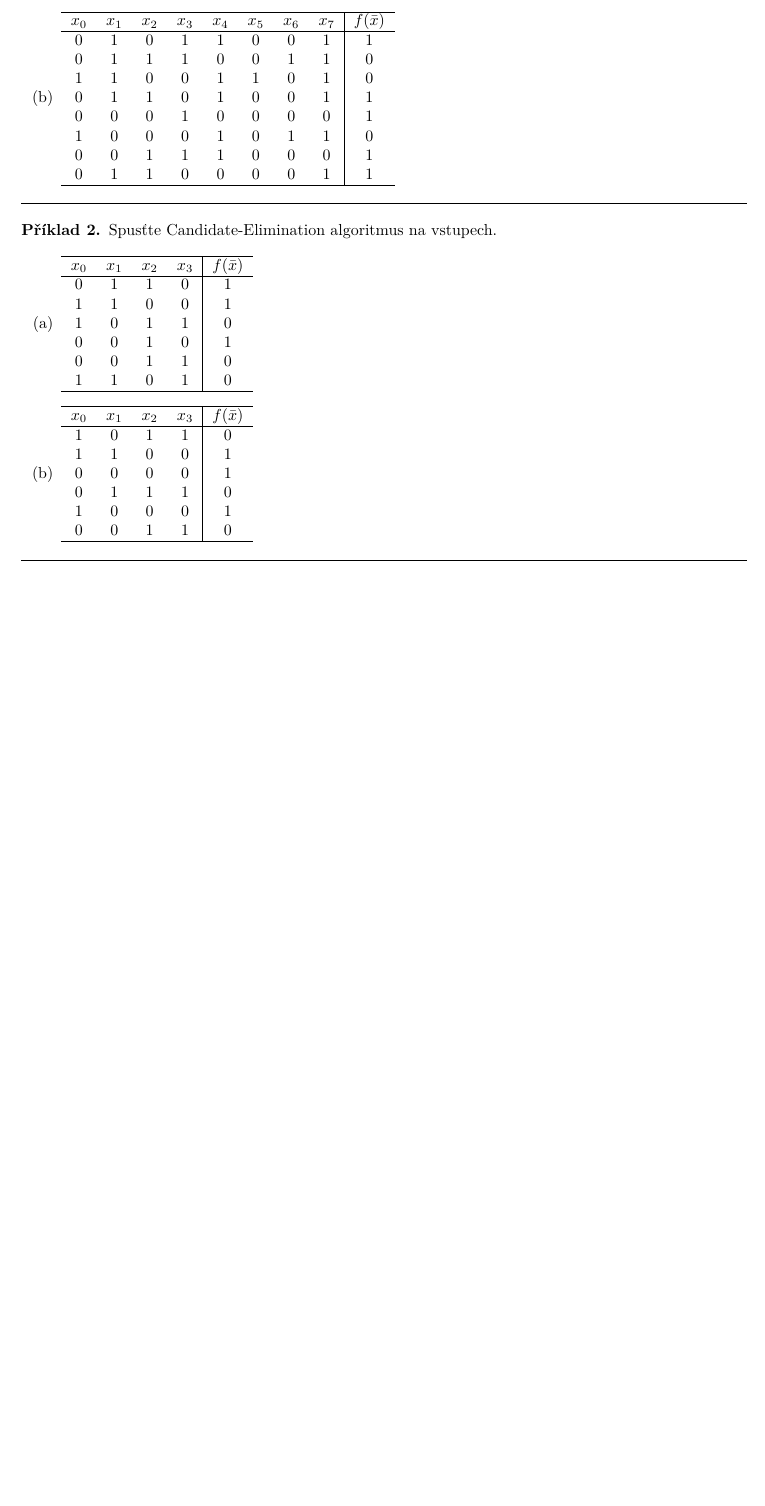
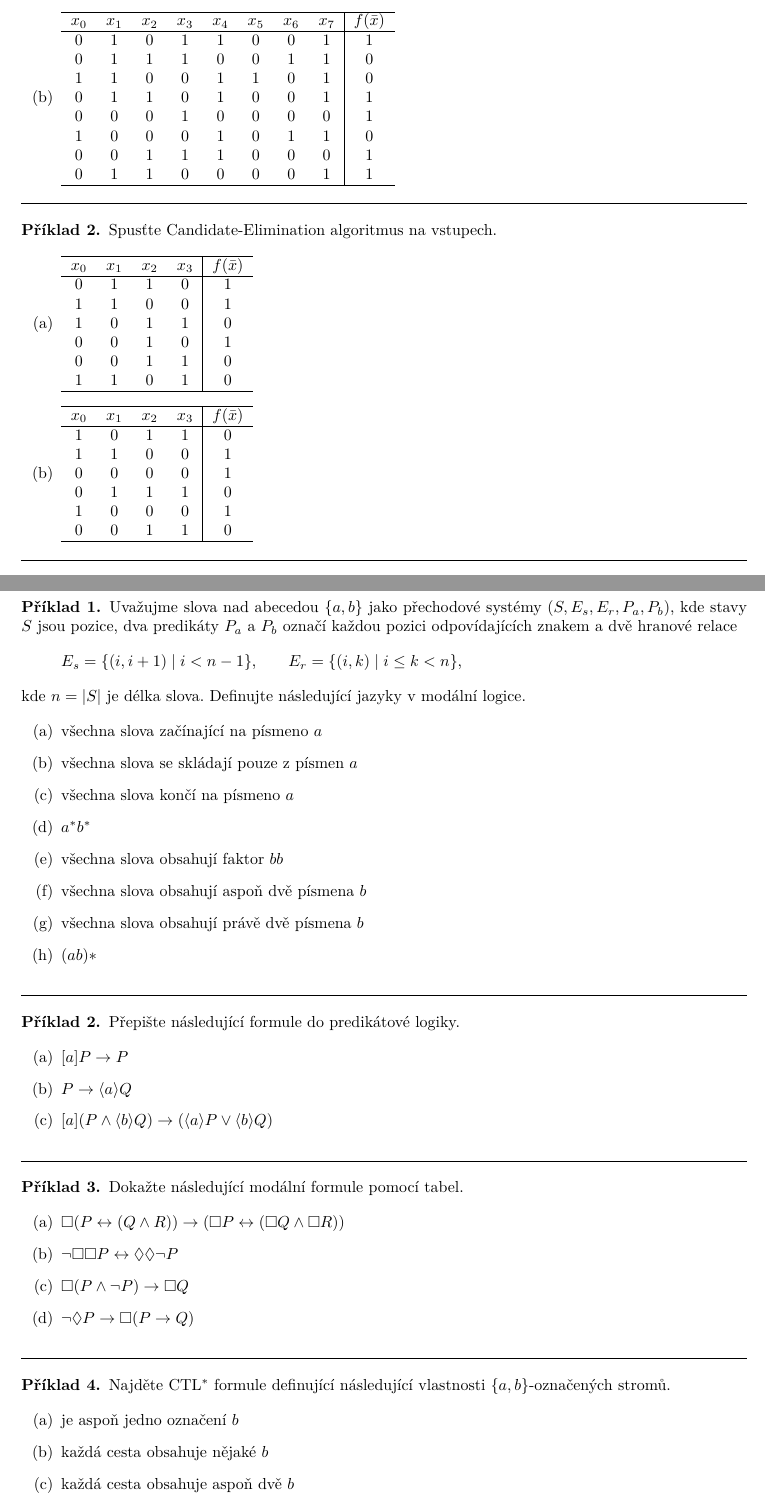
Before and after one commit to espoem/IA008-cviceni, a LaTeX document (main.tex): part of page 12 of 12 before the commit and two parts of pages 12 and 13 of 13 after it, the two joined at a grey line, cut so that both start at the same text, the shorter picture padded with empty space. Compiled offline with pdfLaTeX.

Commit message:
Add ex 6 tasks

```diff
--- a/main.tex
+++ b/main.tex
@@ -852,3 +852,62 @@
 \noindent\rule{\linewidth}{.2pt}
 \end{priklad}
 
+\newpage
+\section*{Cvičení 6}
+\setcounter{priklad}{0}
+% priklad 1
+\begin{priklad}
+    Uvažujme slova nad abecedou $ \{a,b\} $ jako přechodové systémy $ (S,E_s,E_r,P_a,P_b) $, kde stavy $ S $ jsou pozice, dva predikáty $ P_a $ a $ P_b $ označí každou pozici odpovídajících znakem a dvě hranové relace
+    \[ E_s = \{(i,i+1) \mid i<n-1\}\mbox{,}\qquad E_r = \{(i,k) \mid i\leq k<n\}\mbox{,} \]
+    kde $ n = |S| $ je délka slova. Definujte následující jazyky v modální logice.
+
+    \begin{enumerate}
+      \item všechna slova začínající na písmeno $ a $
+      \item všechna slova se skládají pouze z písmen $ a $
+      \item všechna slova končí na písmeno $ a $
+      \item $ a^*b^* $
+      \item všechna slova obsahují faktor $ bb $
+      \item všechna slova obsahují aspoň dvě písmena $ b $
+      \item všechna slova obsahují právě dvě písmena $ b $
+      \item $ (ab)* $
+    \end{enumerate}
+
+\noindent\rule{\linewidth}{.2pt}
+\end{priklad}
+
+% priklad 2
+\begin{priklad}
+    Přepište následující formule do predikátové logiky.
+
+    \begin{enumerate}
+      \item $ [a]P\rightarrow P $
+      \item $ P\rightarrow \langle a\rangle Q $
+      \item $ [a](P\wedge \langle b\rangle Q) \rightarrow (\langle a\rangle P\vee\langle b\rangle Q) $
+    \end{enumerate}
+
+\noindent\rule{\linewidth}{.2pt}
+\end{priklad}
+
+% priklad 3
+\begin{priklad}
+    Dokažte následující modální formule pomocí tabel.
+
+    \begin{enumerate}
+      \item $ \Box (P\leftrightarrow (Q\wedge R)) \rightarrow (\Box P\leftrightarrow (\Box Q\wedge \Box R)) $
+      \item $ \neg\Box\Box P\leftrightarrow \Diamond\Diamond\neg P $
+      \item $ \Box (P\wedge \neg P)\rightarrow \Box Q $
+      \item $ \neg \Diamond P\rightarrow \Box(P\rightarrow Q) $
+    \end{enumerate}
+
+\noindent\rule{\linewidth}{.2pt}
+\end{priklad}
+
+% priklad 4
+\begin{priklad}
+    Najděte CTL$ ^* $ formule definující následující vlastnosti $ \{a,b\} $-označených stromů.
+
+    \begin{enumerate}
+      \item je aspoň jedno označení $ b $
+      \item každá cesta obsahuje nějaké $ b $
+      \item každá cesta obsahuje aspoň dvě $ b $
+      \item všechny cesty obsahují nekonečně mnoho $ b $
```
Also changed, not shown: main.tex (22 more changed lines).
